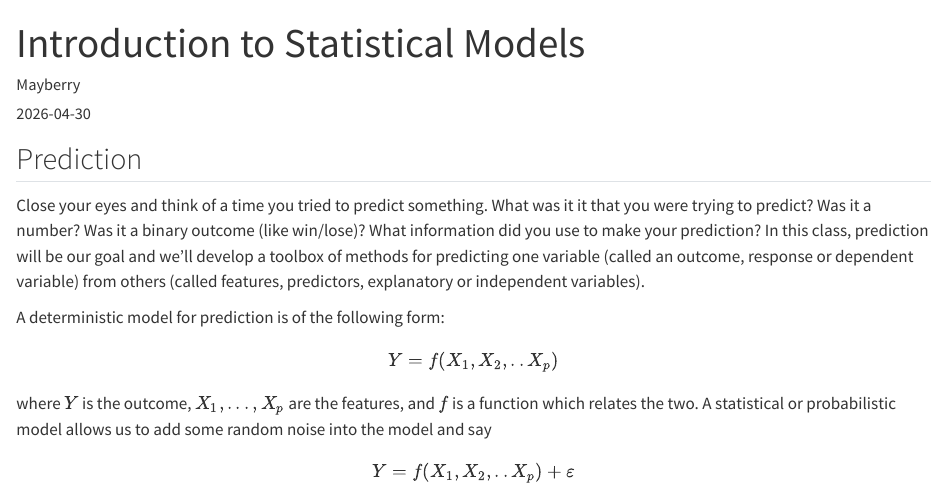
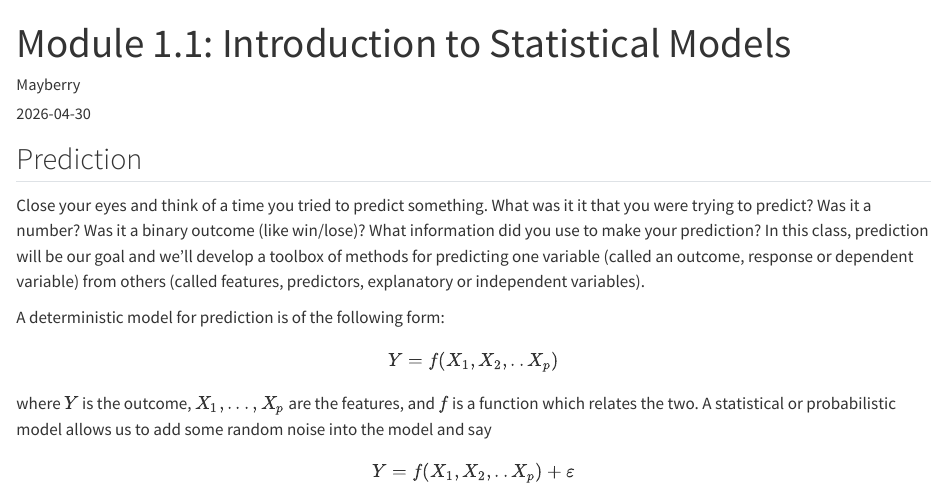
Before and after one commit to jmayberr/math133-stat-learning-fall2026, a Quarto document (module-01/m1a_Intro_to_stat_models.qmd): the page in a window 1100 px wide, from its top. Rendered offline with R 4.5, knitr and Pandoc in place of Quarto, with nearby package versions.

```diff
--- a/module-01/m1a_Intro_to_stat_models.qmd
+++ b/module-01/m1a_Intro_to_stat_models.qmd
@@ -1,5 +1,5 @@
 ---
-title: "Introduction to Statistical Models"
+title: "Module 1.1: Introduction to Statistical Models"
 author: "Mayberry"
 date: "`r Sys.Date()`"
 format:
```
Also changed, not shown: docs/search.json, 3 other files.
